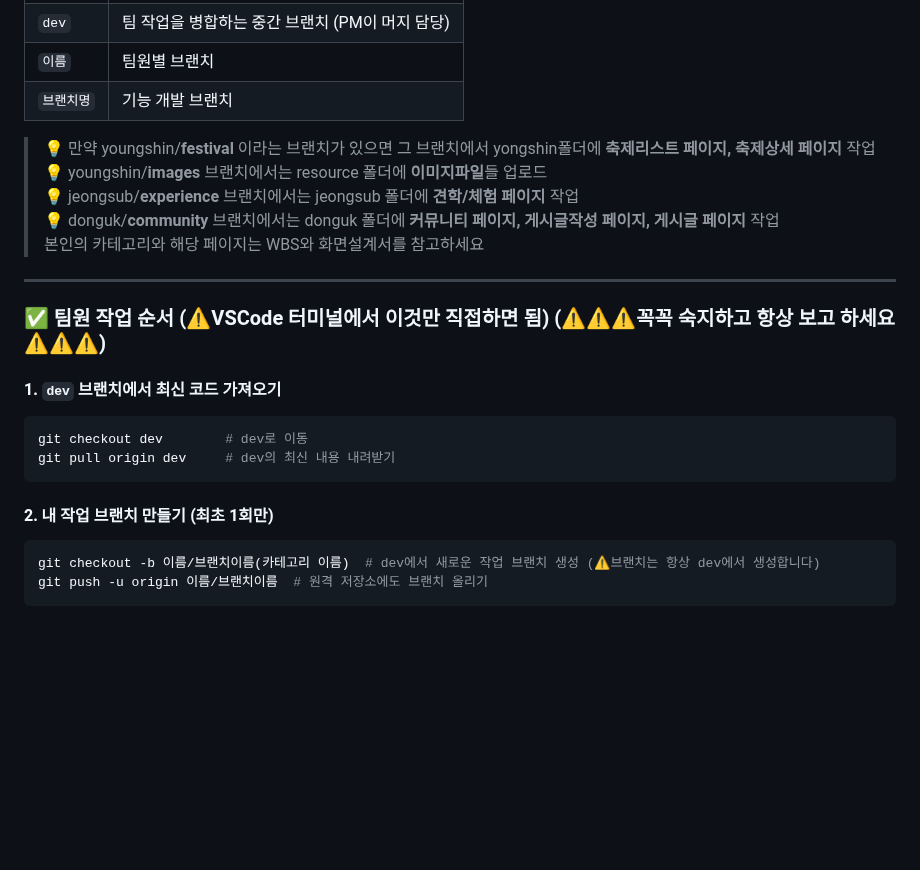
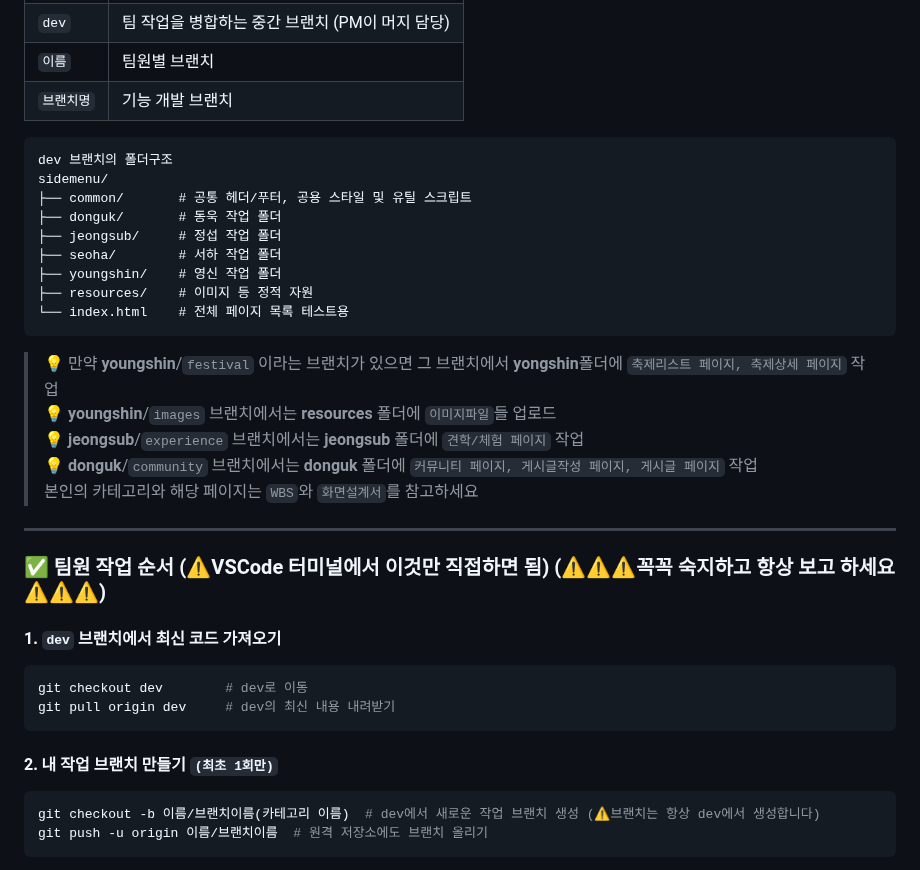
Before and after one commit to seohay-1ae/sidemenu, a Markdown page: README.md, the part around one of its changes. Rendered like a GitHub page; blank space fills up the shorter version.

````diff
--- a/README.md
+++ b/README.md
@@ -88,11 +88,23 @@ npm install
 | `이름` | 팀원별 브랜치 |
 | `브랜치명` | 기능 개발 브랜치 |
 
-> 💡 만약 youngshin/**festival** 이라는 브랜치가 있으면 그 브랜치에서 yongshin폴더에 **축제리스트 페이지, 축제상세 페이지** 작업
-> 💡 youngshin/**images** 브랜치에서는 resource 폴더에 **이미지파일**들 업로드
-> 💡 jeongsub/**experience** 브랜치에서는 jeongsub 폴더에 **견학/체험 페이지** 작업
-> 💡 donguk/**community** 브랜치에서는 donguk 폴더에 **커뮤니티 페이지, 게시글작성 페이지, 게시글 페이지** 작업
-> 본인의 카테고리와 해당 페이지는 WBS와 화면설계서를 참고하세요
+```
+dev 브랜치의 폴더구조
+sidemenu/
+├── common/       # 공통 헤더/푸터, 공용 스타일 및 유틸 스크립트
+├── donguk/       # 동욱 작업 폴더
+├── jeongsub/     # 정섭 작업 폴더
+├── seoha/        # 서하 작업 폴더
+├── youngshin/    # 영신 작업 폴더
+├── resources/    # 이미지 등 정적 자원
+└── index.html    # 전체 페이지 목록 테스트용
+```
+
+> 💡 만약 **youngshin**/`festival` 이라는 브랜치가 있으면 그 브랜치에서 **yongshin**폴더에 `축제리스트 페이지, 축제상세 페이지` 작업
+> 💡 **youngshin**/`images` 브랜치에서는 **resources** 폴더에 `이미지파일`들 업로드
+> 💡 **jeongsub**/`experience` 브랜치에서는 **jeongsub** 폴더에 `견학/체험 페이지` 작업
+> 💡 **donguk**/`community` 브랜치에서는 **donguk** 폴더에 `커뮤니티 페이지, 게시글작성 페이지, 게시글 페이지` 작업
+> 본인의 카테고리와 해당 페이지는 `WBS`와 `화면설계서`를 참고하세요
 
 ---
 
@@ -104,7 +116,7 @@ git checkout dev        # dev로 이동
 git pull origin dev     # dev의 최신 내용 내려받기
 ```
 
-#### 2. 내 작업 브랜치 만들기 (최초 1회만)
+#### 2. 내 작업 브랜치 만들기 `(최초 1회만)`
 ```bash
 git checkout -b 이름/브랜치이름(카테고리 이름)  # dev에서 새로운 작업 브랜치 생성 (⚠️브랜치는 항상 dev에서 생성합니다)
 git push -u origin 이름/브랜치이름  # 원격 저장소에도 브랜치 올리기
````
Also changed, not shown: other parts of README.md (+5 -5 lines).
